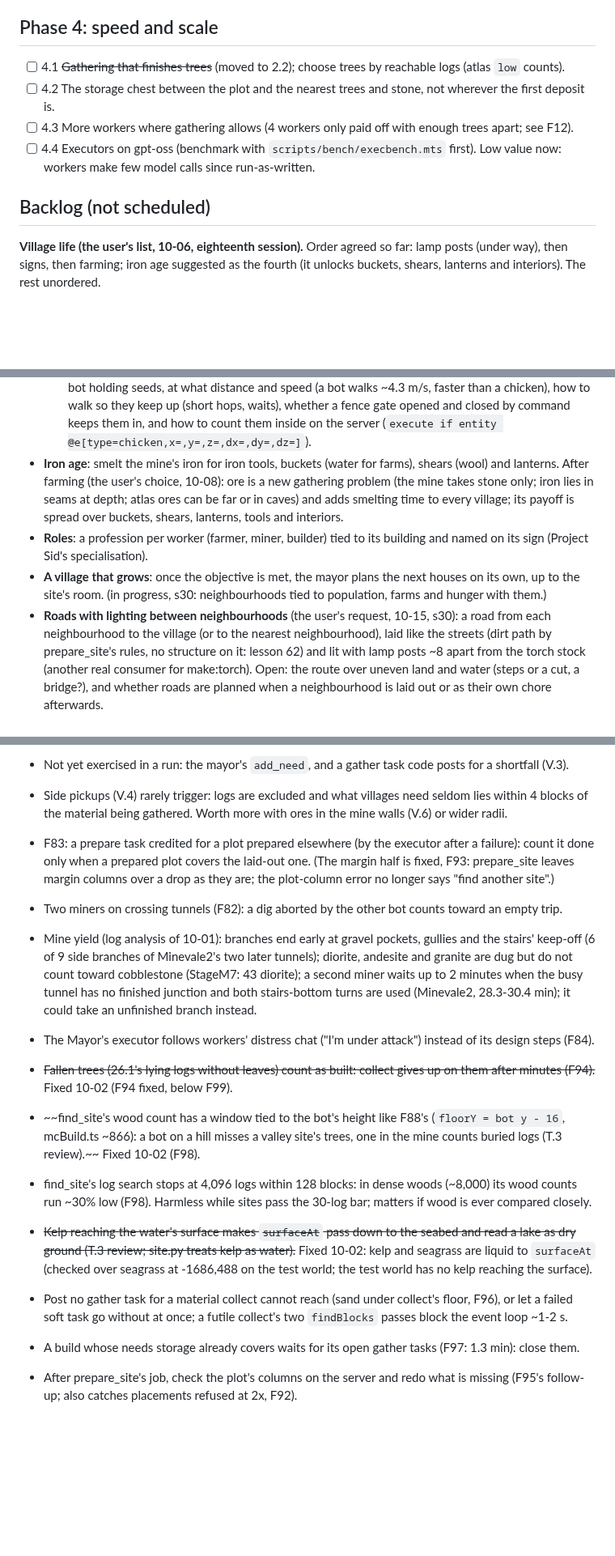
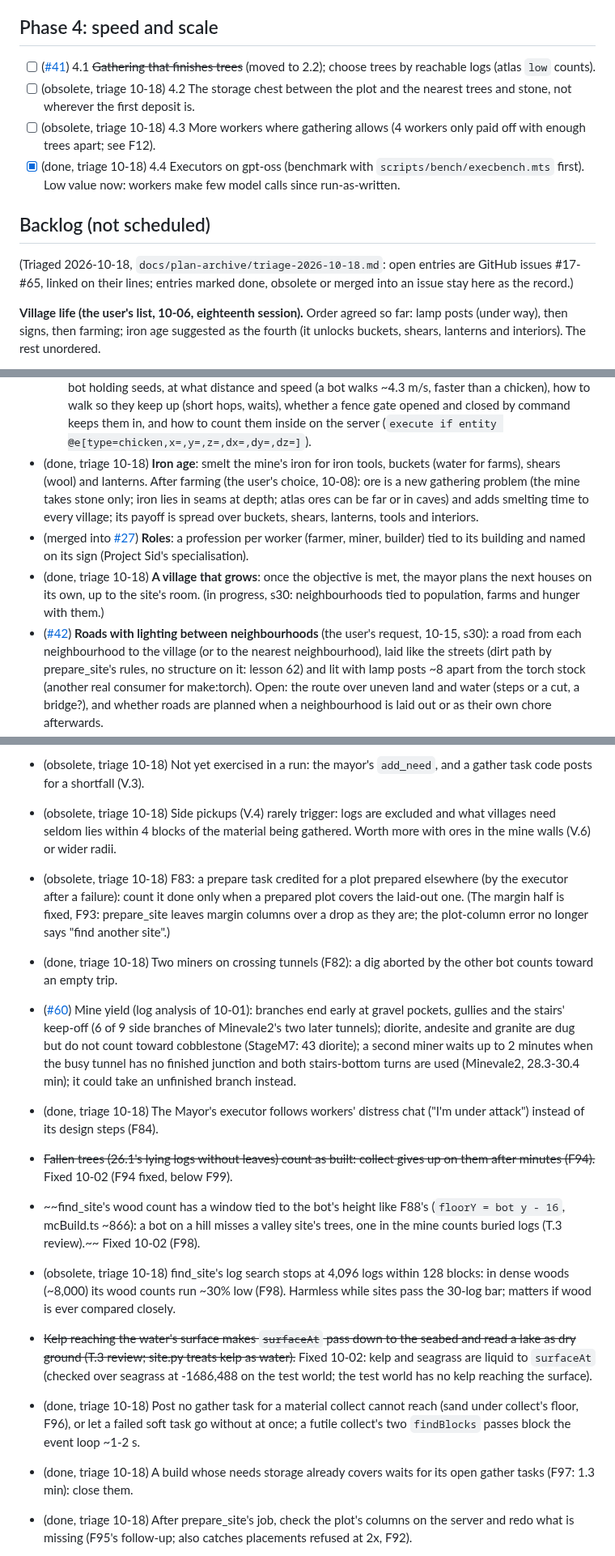
Before and after one commit to delphium226/MCAISandbox, a Markdown page: docs/PLAN.md, 3 parts joined by grey strips. Shown at 81% size. GitHub-like rendering; blank space fills up the shorter version.

```diff
--- a/docs/PLAN.md
+++ b/docs/PLAN.md
@@ -1230,13 +1230,16 @@ lays out, gathers and builds it, and the mayor answers in chat.
 
 ## Phase 4: speed and scale
 
-- [ ] 4.1 ~~Gathering that finishes trees~~ (moved to 2.2); choose trees by reachable logs (atlas `low` counts).
-- [ ] 4.2 The storage chest between the plot and the nearest trees and stone, not wherever the first deposit is.
-- [ ] 4.3 More workers where gathering allows (4 workers only paid off with enough trees apart; see F12).
-- [ ] 4.4 Executors on gpt-oss (benchmark with `scripts/bench/execbench.mts` first). Low value now: workers make
+- [ ] ([#41](https://github.com/delphium226/MCAISandbox/issues/41)) 4.1 ~~Gathering that finishes trees~~ (moved to 2.2); choose trees by reachable logs (atlas `low` counts).
+- [ ] (obsolete, triage 10-18) 4.2 The storage chest between the plot and the nearest trees and stone, not wherever the first deposit is.
+- [ ] (obsolete, triage 10-18) 4.3 More workers where gathering allows (4 workers only paid off with enough trees apart; see F12).
+- [x] (done, triage 10-18) 4.4 Executors on gpt-oss (benchmark with `scripts/bench/execbench.mts` first). Low value now: workers make
       few model calls since run-as-written.
 
 ## Backlog (not scheduled)
+
+(Triaged 2026-10-18, `docs/plan-archive/triage-2026-10-18.md`: open entries are GitHub issues #17-#65, linked on
+their lines; entries marked done, obsolete or merged into an issue stay here as the record.)
 
 **Village life (the user's list, 10-06, eighteenth session).** Order agreed so far: lamp posts (under way), then signs,
 then farming; iron age suggested as the fourth (it unlocks buckets, shears, lanterns and interiors). The rest unordered.
@@ -1318,14 +1321,14 @@ then farming; iron age suggested as the fourth (it unlocks buckets, shears, lant
     seeds, at what distance and speed (a bot walks ~4.3 m/s, faster than a chicken), how to walk so they keep up (short
     hops, waits), whether a fence gate opened and closed by command keeps them in, and how to count them inside on the
     server (`execute if entity @e[type=chicken,x=,y=,z=,dx=,dy=,dz=]`).
-- **Iron age**: smelt the mine's iron for iron tools, buckets (water for farms), shears (wool) and lanterns. After
+- (done, triage 10-18) **Iron age**: smelt the mine's iron for iron tools, buckets (water for farms), shears (wool) and lanterns. After
   farming (the user's choice, 10-08): ore is a new gathering problem (the mine takes stone only; iron lies in seams at
   depth; atlas ores can be far or in caves) and adds smelting time to every village; its payoff is spread over buckets,
   shears, lanterns, tools and interiors.
-- **Roles**: a profession per worker (farmer, miner, builder) tied to its building and named on its sign (Project Sid's
+- (merged into [#27](https://github.com/delphium226/MCAISandbox/issues/27)) **Roles**: a profession per worker (farmer, miner, builder) tied to its building and named on its sign (Project Sid's
   specialisation).
-- **A village that grows**: once the objective is met, the mayor plans the next houses on its own, up to the site's room. (in progress, s30: neighbourhoods tied to population, farms and hunger with them.)
-- **Roads with lighting between neighbourhoods** (the user's request, 10-15, s30): a road from each neighbourhood to the
+- (done, triage 10-18) **A village that grows**: once the objective is met, the mayor plans the next houses on its own, up to the site's room. (in progress, s30: neighbourhoods tied to population, farms and hunger with them.)
+- ([#42](https://github.com/delphium226/MCAISandbox/issues/42)) **Roads with lighting between neighbourhoods** (the user's request, 10-15, s30): a road from each neighbourhood to the
   village (or to the nearest neighbourhood), laid like the streets (dirt path by prepare_site's rules, no structure on
   it: lesson 62) and lit with lamp posts ~8 apart from the torch stock (another real consumer for make:torch). Open: the
   route over uneven land and water (steps or a cut, a bridge?), and whether roads are planned when a neighbourhood is
@@ -1460,27 +1463,27 @@ lamps, signs and farm slots were (each a lesson already paid for):
   log, 09-29).
-- Not yet exercised in a run: the mayor's `add_need`, and a gather task code posts for a shortfall (V.3).
-- Side pickups (V.4) rarely trigger: logs are excluded and what villages need seldom lies within 4 blocks of the
+- (obsolete, triage 10-18) Not yet exercised in a run: the mayor's `add_need`, and a gather task code posts for a shortfall (V.3).
+- (obsolete, triage 10-18) Side pickups (V.4) rarely trigger: logs are excluded and what villages need seldom lies within 4 blocks of the
   material being gathered. Worth more with ores in the mine walls (V.6) or wider radii.
-- F83: a prepare task credited for a plot prepared elsewhere (by the executor after a failure): count it done only
+- (obsolete, triage 10-18) F83: a prepare task credited for a plot prepared elsewhere (by the executor after a failure): count it done only
   when a prepared plot covers the laid-out one. (The margin half is fixed, F93: prepare_site leaves margin columns over
   a drop as they are; the plot-column error no longer says "find another site".)
-- Two miners on crossing tunnels (F82): a dig aborted by the other bot counts toward an empty trip.
-- Mine yield (log analysis of 10-01): branches end early at gravel pockets, gullies and the stairs' keep-off (6 of 9
+- (done, triage 10-18) Two miners on crossing tunnels (F82): a dig aborted by the other bot counts toward an empty trip.
+- ([#60](https://github.com/delphium226/MCAISandbox/issues/60)) Mine yield (log analysis of 10-01): branches end early at gravel pockets, gullies and the stairs' keep-off (6 of 9
   side branches of Minevale2's two later tunnels); diorite, andesite and granite are dug but do not count toward
   cobblestone (StageM7: 43 diorite); a second miner waits up to 2 minutes when the busy tunnel has no finished junction
   and both stairs-bottom turns are used (Minevale2, 28.3-30.4 min); it could take an unfinished branch instead.
-- The Mayor's executor follows workers' distress chat ("I'm under attack") instead of its design steps (F84).
+- (done, triage 10-18) The Mayor's executor follows workers' distress chat ("I'm under attack") instead of its design steps (F84).
 - ~~Fallen trees (26.1's lying logs without leaves) count as built: collect gives up on them after minutes (F94).~~
   Fixed 10-02 (F94 fixed, below F99).
 - ~~find_site's wood count has a window tied to the bot's height like F88's (`floorY = bot y - 16`, mcBuild.ts ~866): a
   bot on a hill misses a valley site's trees, one in the mine counts buried logs (T.3 review).~~ Fixed 10-02 (F98).
-- find_site's log search stops at 4,096 logs within 128 blocks: in dense woods (~8,000) its wood counts run ~30% low
+- (obsolete, triage 10-18) find_site's log search stops at 4,096 logs within 128 blocks: in dense woods (~8,000) its wood counts run ~30% low
   (F98). Harmless while sites pass the 30-log bar; matters if wood is ever compared closely.
 - ~~Kelp reaching the water's surface makes `surfaceAt` pass down to the seabed and read a lake as dry ground (T.3
   review; site.py treats kelp as water).~~ Fixed 10-02: kelp and seagrass are liquid to `surfaceAt` (checked over
   seagrass at -1686,488 on the test world; the test world has no kelp reaching the surface).
-- Post no gather task for a material collect cannot reach (sand under collect's floor, F96), or let a failed soft task
+- (done, triage 10-18) Post no gather task for a material collect cannot reach (sand under collect's floor, F96), or let a failed soft task
   go without at once; a futile collect's two `findBlocks` passes block the event loop ~1-2 s.
-- A build whose needs storage already covers waits for its open gather tasks (F97: 1.3 min): close them.
-- After prepare_site's job, check the plot's columns on the server and redo what is missing (F95's follow-up; also
+- (done, triage 10-18) A build whose needs storage already covers waits for its open gather tasks (F97: 1.3 min): close them.
+- (done, triage 10-18) After prepare_site's job, check the plot's columns on the server and redo what is missing (F95's follow-up; also
   catches placements refused at 2x, F92).
```
Also changed, not shown: other parts of docs/PLAN.md (+81 -81 lines), docs/plan-archive/triage-2026-10-18.md (added, +226 -0 lines).
